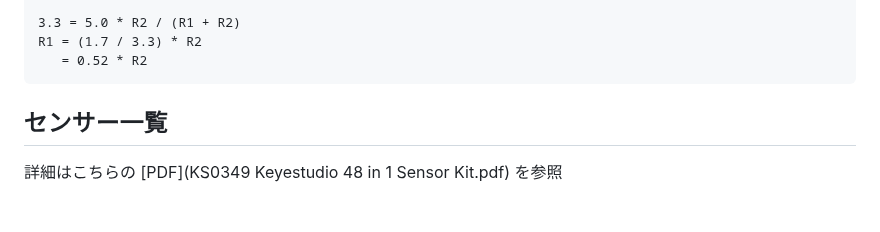
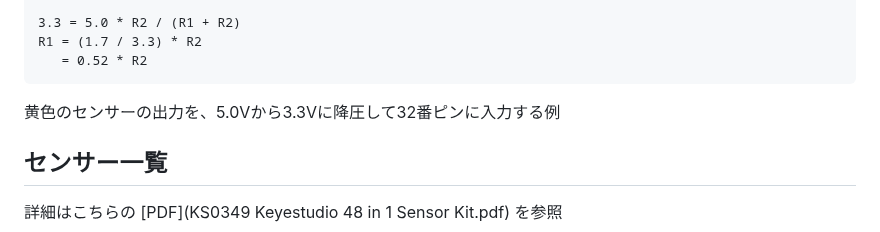
Before and after one commit to kato-works/2g_intern2024, a Markdown page: practice10/ReadMe.md, the part around the change. Drawn GitHub-style; blank space fills up the shorter version.

````diff
--- a/practice10/ReadMe.md
+++ b/practice10/ReadMe.md
@@ -21,7 +21,9 @@ R1 = (1.7 / 3.3) * R2
    = 0.52 * R2
 ```
 
-<image src="practice10.png">
+黄色のセンサーの出力を、5.0Vから3.3Vに降圧して32番ピンに入力する例
+
+<image src="practice10.png" width="500px">
 
 ## センサー一覧
 
````
